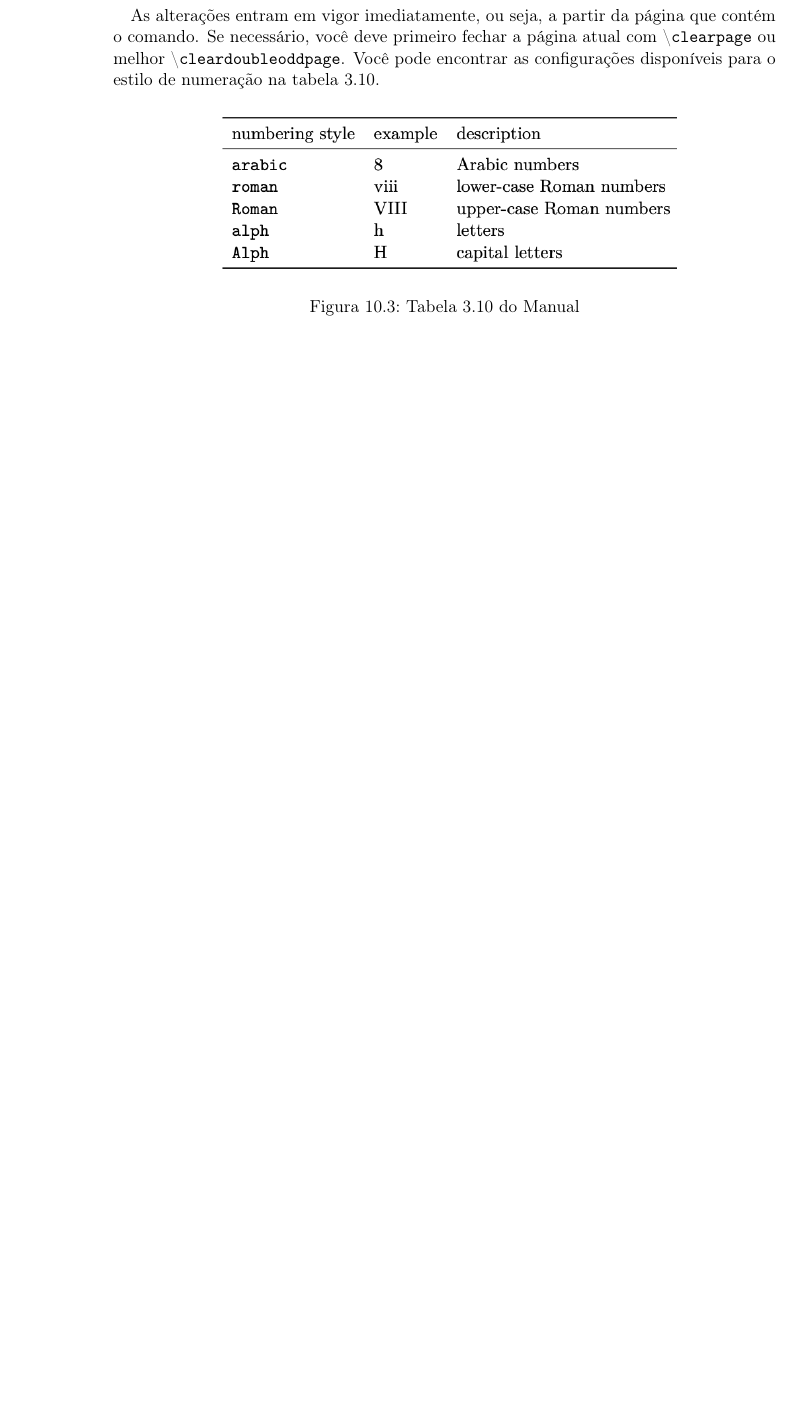
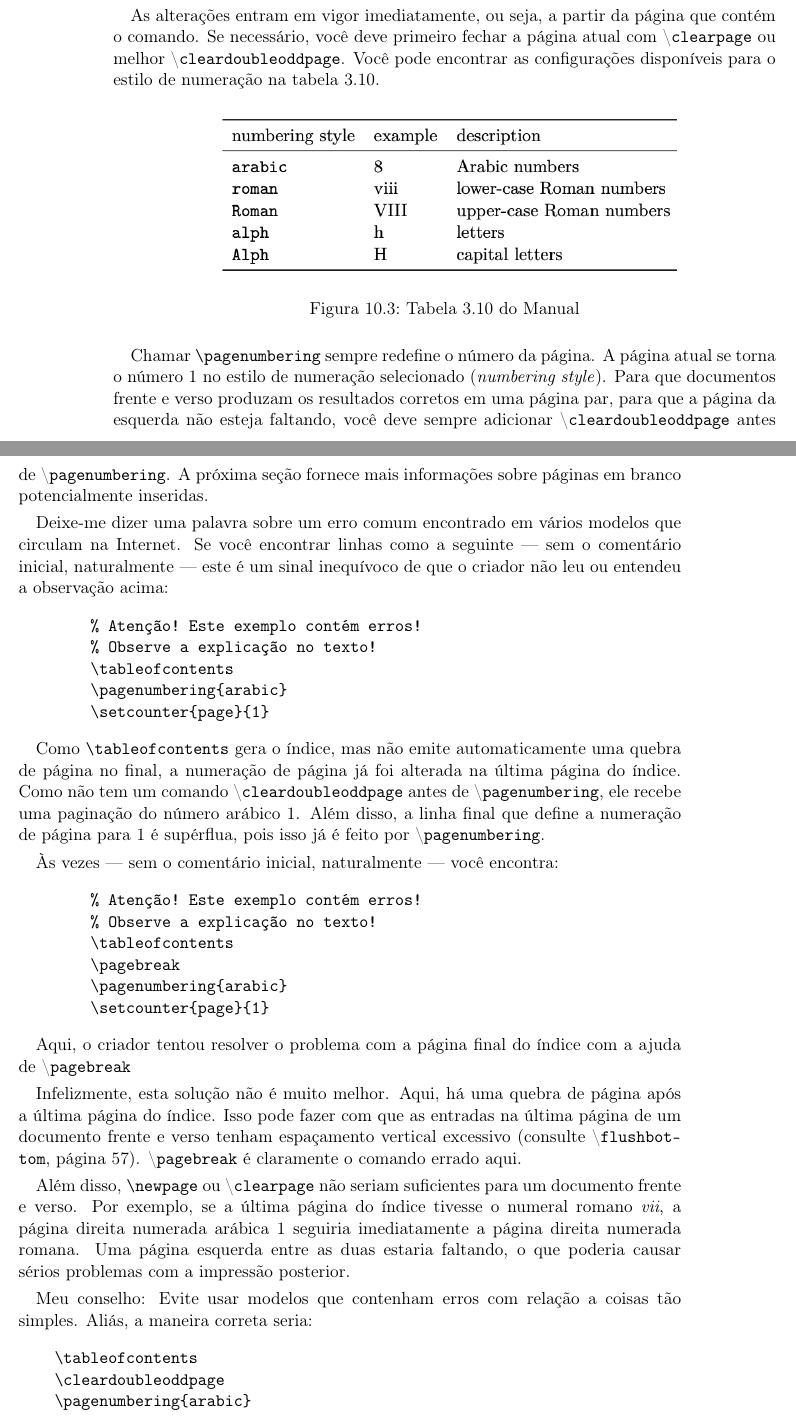
Before and after one commit to sergyssimo/Manual, a LaTeX book (main.tex, which reads chap10.tex): part of page 36 of 36 before the commit and two parts of pages 36 and 37 of 38 after it, the two joined at a grey line, cut so that both start at the same text, the shorter picture padded with empty space. Compiled offline with pdfLaTeX.

Commit message:
Chap10 terminado.

```diff
--- a/chap10.tex
+++ b/chap10.tex
@@ -94,3 +94,41 @@ As alterações entram em vigor imediatamente, ou seja, a partir da página que
     \caption{Tabela 3.10 do Manual}
     \label{fig:tab3_10}
 \end{figure}
+
+Chamar \verb|\pagenumbering| sempre redefine o número da página. A página atual se torna o número 1 no estilo de numeração selecionado (\textit{numbering style}). Para que documentos frente e verso produzam os resultados corretos em uma página par, para que a página da esquerda não esteja faltando, você deve sempre adicionar \char`\\\texttt{clear\-dou\-ble\-odd\-pa\-ge} antes de \char`\\\texttt{pa\-ge\-num\-be\-ring}. A próxima seção fornece mais informações sobre páginas em branco potencialmente inseridas.
+
+Deixe-me dizer uma palavra sobre um erro comum encontrado em vários modelos que circulam na Internet. Se você encontrar linhas como a seguinte — sem o comentário inicial, naturalmente — este é um sinal inequívoco de que o criador não leu ou entendeu a observação acima:
+\begin{verbatim}
+        % Atenção! Este exemplo contém erros!
+        % Observe a explicação no texto!
+        \tableofcontents
+        \pagenumbering{arabic}
+        \setcounter{page}{1}
+\end{verbatim}
+
+Como \verb|\tableofcontents| gera o índice, mas não emite automaticamente uma quebra de página no final, a numeração de página já foi alterada na última página do índice. Como não tem um comando \char`\\\texttt{clear\-dou\-ble\-odd\-pa\-ge} antes de \char`\\\texttt{pa\-ge\-num\-be\-ring}, ele recebe uma paginação do número arábico 1. Além disso, a linha final que define a numeração de página para 1 é supérflua, pois isso já é feito por \char`\\\texttt{pa\-ge\-num\-be\-ring}.
+
+Às vezes --- sem o comentário inicial, naturalmente --- você encontra:
+\begin{verbatim}
+        % Atenção! Este exemplo contém erros!
+        % Observe a explicação no texto!
+        \tableofcontents
+        \pagebreak
+        \pagenumbering{arabic}
+        \setcounter{page}{1}
+\end{verbatim}
+
+Aqui, o criador tentou resolver o problema com a página final do índice com a ajuda de \char`\\\texttt{pa\-ge\-break}
+
+Infelizmente, esta solução não é muito melhor. Aqui, há uma quebra de página após a última página do índice. Isso pode fazer com que as entradas na última página de um documento frente e verso tenham espaçamento vertical excessivo (consulte \char`\\\texttt{flush\-bot\-tom}, página 57). \char`\\\texttt{pa\-ge\-break} é claramente o comando errado aqui.
+
+Além disso, \verb|\newpage| ou \char`\\\texttt{clear\-pa\-ge} não seriam suficientes para um documento frente e verso. Por exemplo, se a última página do índice tivesse o numeral romano \textit{vii}, a página direita numerada arábica 1 seguiria imediatamente a página direita numerada romana. Uma página esquerda entre as duas estaria faltando, o que poderia causar sérios problemas com a impressão posterior.
+
+Meu conselho: Evite usar modelos que contenham erros com relação a coisas tão simples. Aliás, a maneira correta seria:
+\begin{verbatim}
+    \tableofcontents
+    \cleardoubleoddpage
+    \pagenumbering{arabic}
+\end{verbatim}
+
+Isso também se aplica se \textbf{scrartcl} usa uma classe que normalmente não inicia uma nova página após o índice. Se você alternar a numeração de páginas, uma nova página à direita deve ser iniciada. Se você não quiser tal alteração, você deve manter o estilo de numeração das páginas consistente em todo o documento sem alterá-lo entre elas. É mais fácil alterar o estilo de numeração ao usar \textbf{scrbook}. Lá você tem o suporte de dois comandos, \char`\\\texttt{front\-matter} e \char`\\\texttt{main\-matter}, para a alternância mais comumente usada. Para mais informações, consulte a seção 3.15, página 94.
```
